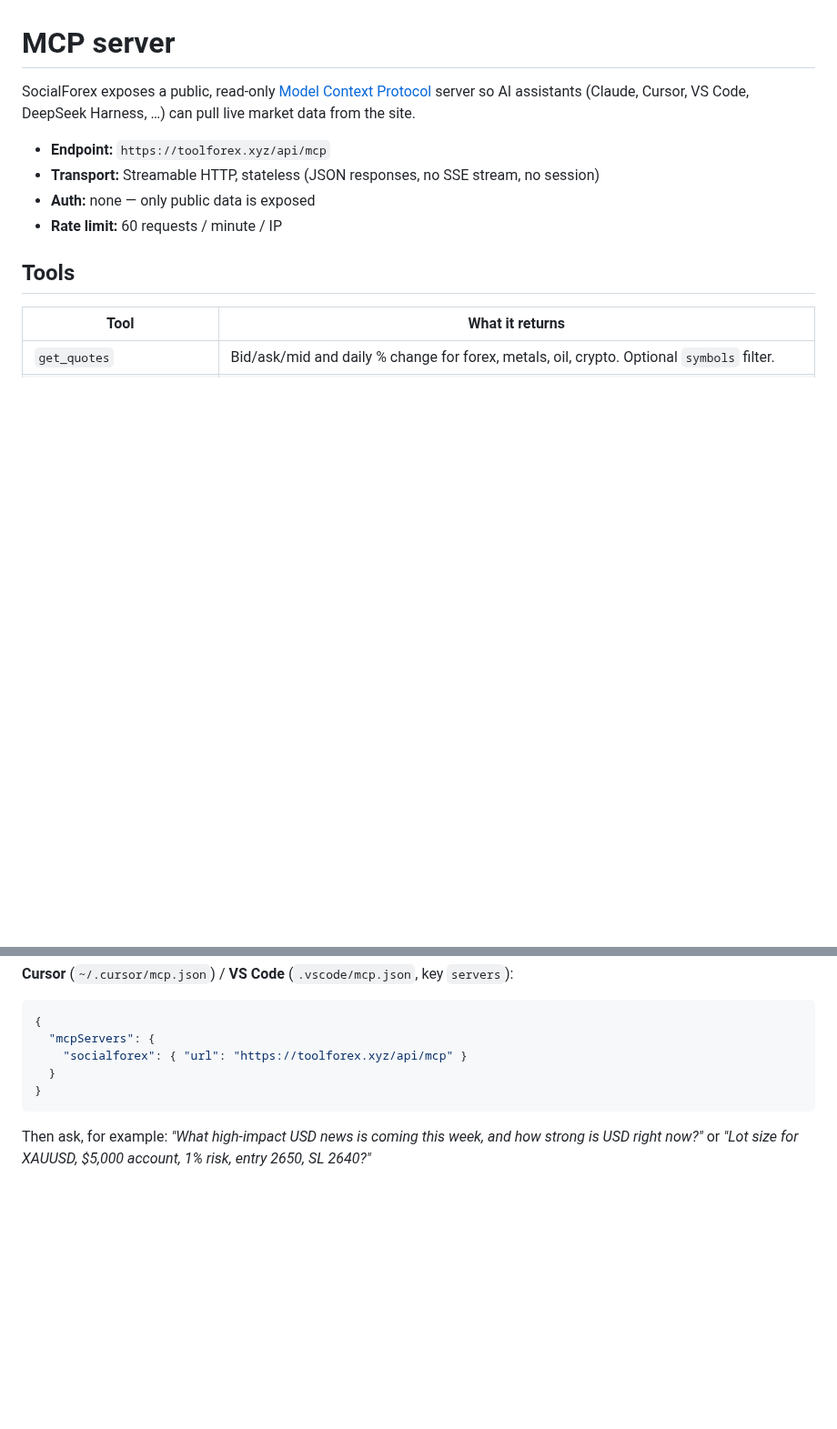
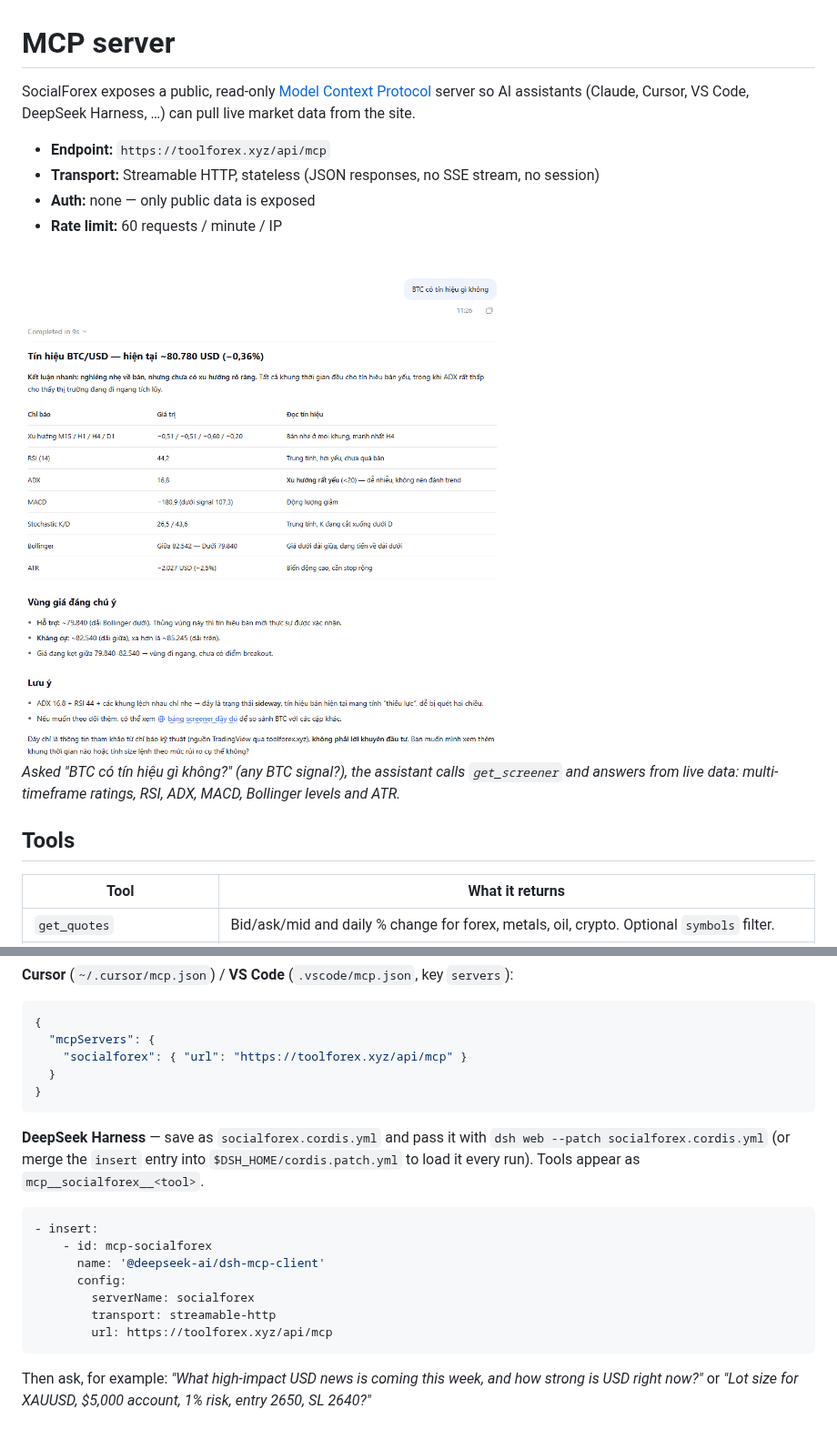
Before and after one commit to namlxuit056/social-forex, a Markdown page: docs/mcp.md, 2 parts joined by grey strips. Shown at 91% size. Drawn GitHub-style; pictures changed too: docs/screenshots/mcp-assistant.png (added); blank space fills up the shorter version.

````diff
--- a/docs/mcp.md
+++ b/docs/mcp.md
@@ -6,6 +6,10 @@ SocialForex exposes a public, read-only [Model Context Protocol](https://modelco
 - **Transport:** Streamable HTTP, stateless (JSON responses, no SSE stream, no session)
 - **Auth:** none — only public data is exposed
 - **Rate limit:** 60 requests / minute / IP
+
+<img src="screenshots/mcp-assistant.png" alt="An AI assistant answering &quot;Any BTC signal?&quot; with live SocialForex screener data over MCP" width="760">
+
+*Asked "BTC có tín hiệu gì không?" (any BTC signal?), the assistant calls `get_screener` and answers from live data: multi-timeframe ratings, RSI, ADX, MACD, Bollinger levels and ATR.*
 
 ## Tools
 
@@ -40,6 +44,18 @@ claude mcp add --transport http socialforex https://toolforex.xyz/api/mcp
 }
 ```
 
+**DeepSeek Harness** — save as `socialforex.cordis.yml` and pass it with `dsh web --patch socialforex.cordis.yml` (or merge the `insert` entry into `$DSH_HOME/cordis.patch.yml` to load it every run). Tools appear as `mcp__socialforex__<tool>`.
+
+```yaml
+- insert:
+    - id: mcp-socialforex
+      name: '@deepseek-ai/dsh-mcp-client'
+      config:
+        serverName: socialforex
+        transport: streamable-http
+        url: https://toolforex.xyz/api/mcp
+```
+
 Then ask, for example: *"What high-impact USD news is coming this week, and how strong is USD right now?"* or *"Lot size for XAUUSD, $5,000 account, 1% risk, entry 2650, SL 2640?"*
 
 ## Try it with curl
````
Also changed, not shown: README.md (+5 -0 lines).
